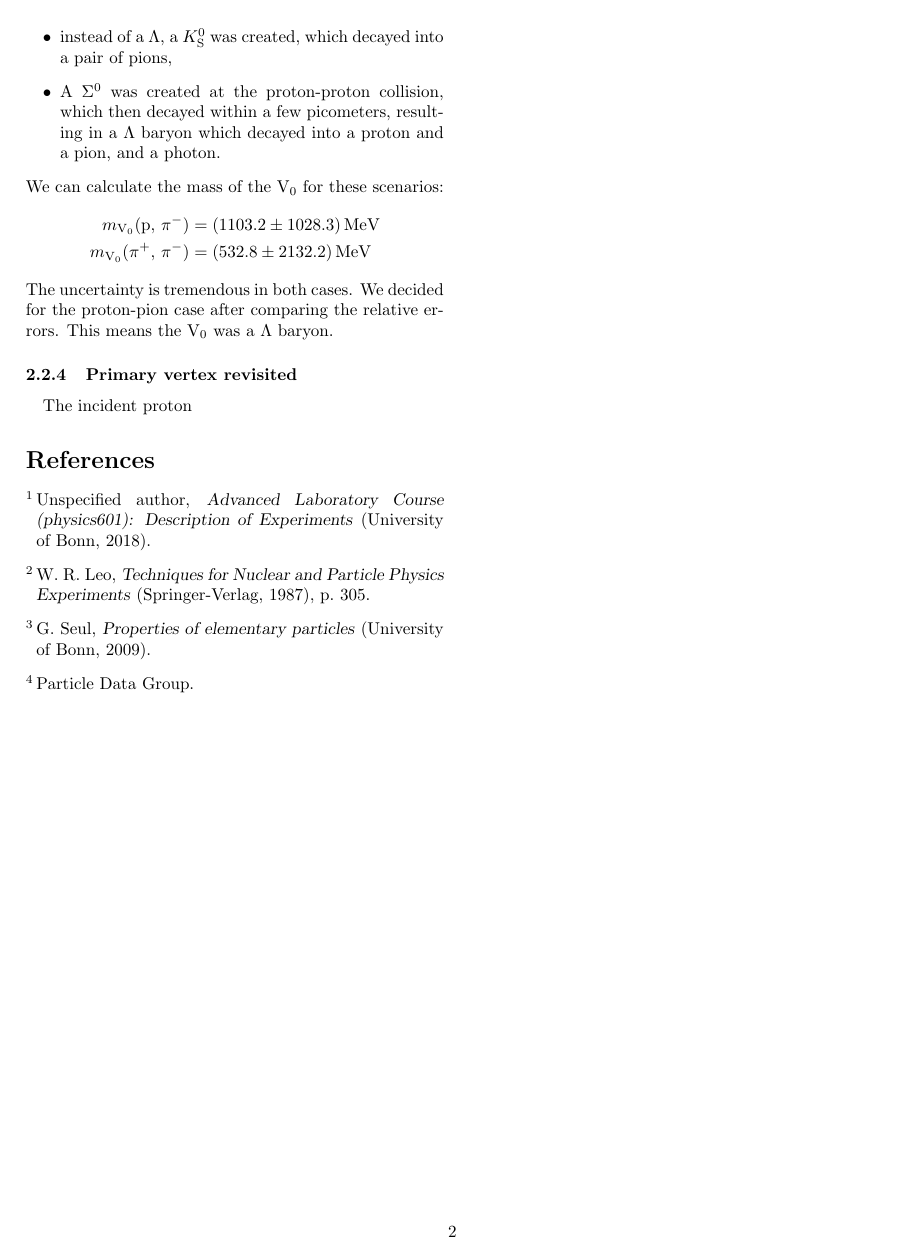
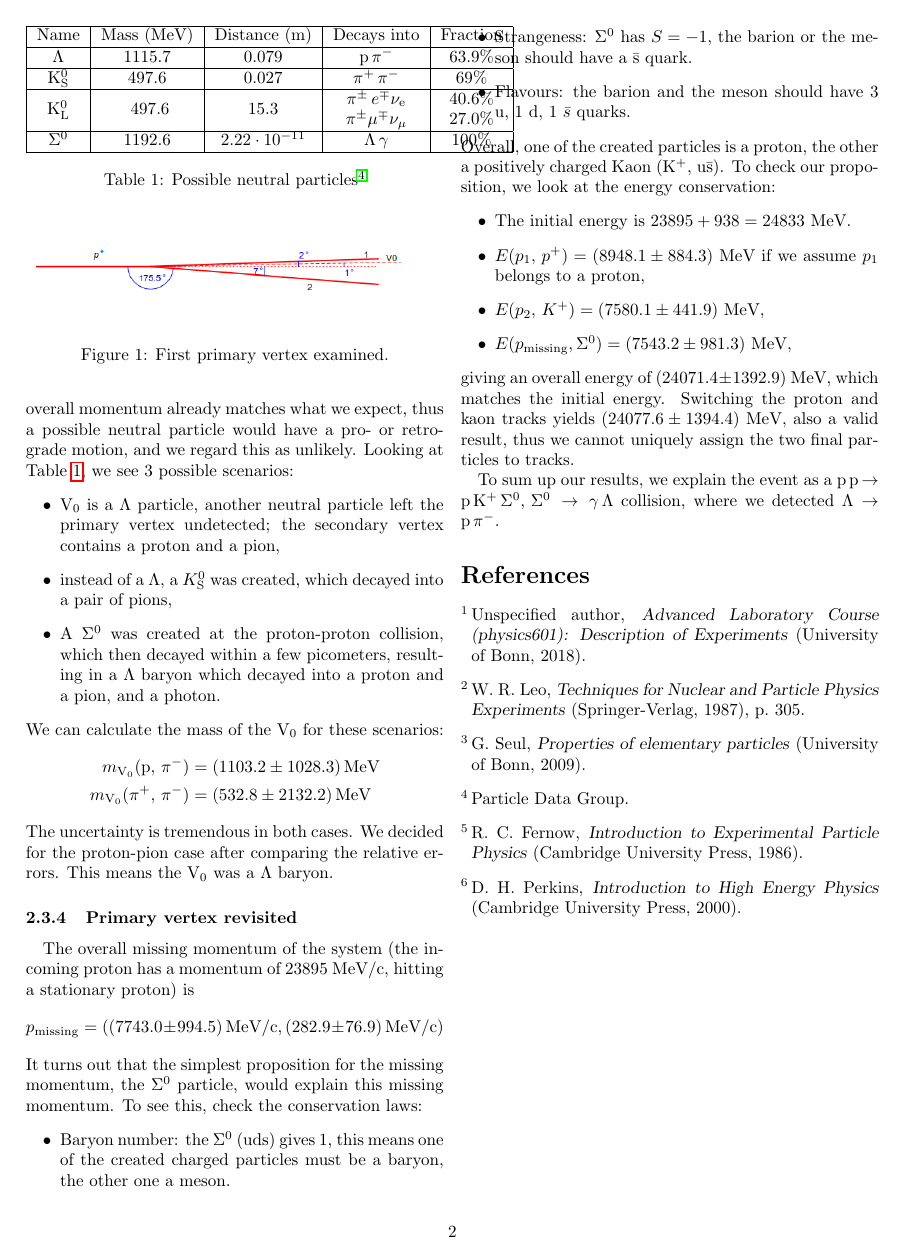
Before and after one commit to mitlabence/Lab18, a LaTeX document (E212/V0.tex): page 2 of 2. Compiled offline with pdfLaTeX.

Commit message:
Added more results

```diff
--- a/E212/V0.tex
+++ b/E212/V0.tex
@@ -101,7 +113,25 @@ m_{\text{V}_0} ( \pi^+, \, \pi^- ) &= (532.8 \pm 2132.2)\, \text{MeV}
 \end{align*}
 The uncertainty is tremendous in both cases. We decided for the proton-pion case after comparing the relative errors. This means the V$_0$ was a $\Lambda$ baryon.
 \subsubsection{Primary vertex revisited}
-The incident proton
+The overall missing momentum of the system (the incoming proton has a momentum of 23895 MeV/c, hitting a stationary proton) is
+\begin{equation}
+p_{\text{missing}} = ( (7743.0 \pm 994.5)\, \text{MeV/c,} \, (282.9 \pm 76.9) \, \text{MeV/c} ) \nonumber
+\end{equation}
+It turns out that the simplest proposition for the missing momentum, the $\Sigma^0$ particle, would explain this missing momentum. To see this, check the conservation laws:
+\begin{itemize}
+\item Baryon number: the $\Sigma^0$ (uds) gives 1, this means one of the created charged particles must be a baryon, the other one a meson.
+\item Strangeness: $\Sigma^0$ has $S = -1$, the barion or the meson should have a $\bar{\text{s}}$ quark.
+\item Flavours: the barion and the meson should have 3 u, 1 d, 1 $\bar{s}$ quarks.
+\end{itemize}
+Overall, one of the created particles is a proton, the other a positively charged Kaon (K$^+$, u$\bar{\text{s}}$). To check our proposition, we look at the energy conservation:
+\begin{itemize}
+\item The initial energy is $23895 + 938 = 24833$ MeV.
+\item $E(p_1, \, p^+) = (8948.1 \pm 884.3)$~MeV if we assume $p_1$ belongs to a proton,
+\item $E(p_2, \, K^+) = (7580.1 \pm 441.9)$~MeV,
+\item $E(p_{\text{missing}}, \Sigma^0) = (7543.2 \pm 981.3)$~MeV,
+\end{itemize}
+giving an overall energy of $(24071.4 \pm 1392.9)$~MeV, which matches the initial energy. Switching the proton and kaon tracks yields $(24077.6 \pm 1394.4)$~MeV, also a valid result, thus we cannot uniquely assign the two final particles to tracks.
+\par To sum up our results, we explain the event as a p$\,$p$\,\rightarrow\,$p$\,$K$^+\,\Sigma^0,\,\Sigma^0 \, \rightarrow \, \gamma \, \Lambda$ collision, where we detected  $\Lambda\rightarrow \text{p}\, \pi^-$.
 \begin{thebibliography}{9}
 \bibitem{booklet}
 Unspecified author, \textsl{Advanced Laboratory Course (physics601): Description of Experiments} (University of Bonn, 2018).
@@ -112,6 +142,10 @@ W. R. Leo, \textsl{Techniques for Nuclear and Particle Physics Experiments} (Spr
 G. Seul, \textsl{Properties of elementary particles} (University of Bonn, 2009).
 \bibitem{pdg}
 Particle Data Group.
+\bibitem{fernow}
+R. C. Fernow, \textsl{Introduction to Experimental Particle Physics} (Cambridge University Press, 1986).
+\bibitem{perkins}
+D. H. Perkins, \textsl{Introduction to High Energy Physics} (Cambridge University Press, 2000).
 \iffalse
 \bibitem{book}
 K. Siegbahn, \textsl{Alpha-, beta-, and gamma-ray spectroscopy, Vol. 2} (North Holland Publishing Company, Amsterdam, 1965).
```
Also changed, not shown: E212/e212.tex (+5 -0 lines), E212/V0.pdf, E212/e212.pdf, E212/V0.tex (22 more changed lines), 10 other files.
